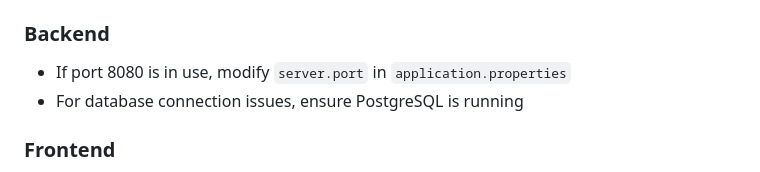
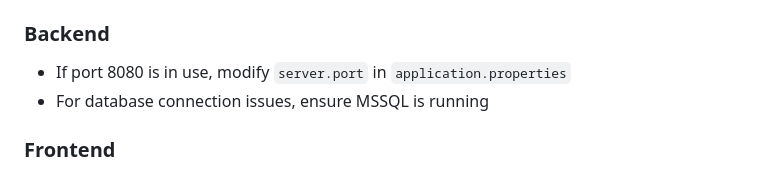
Before and after one commit to Naammmdz/developer-bookmark-manager-fullstack, a Markdown page: README.md, the part around the change. GitHub-like rendering.

```diff
--- a/README.md
+++ b/README.md
@@ -174,7 +174,7 @@ npm test
 
 ### Backend
 - If port 8080 is in use, modify `server.port` in `application.properties`
-- For database connection issues, ensure PostgreSQL is running
+- For database connection issues, ensure MSSQL is running
 
 ### Frontend
 - If port 3000 is in use, Vite will automatically suggest another port
```
